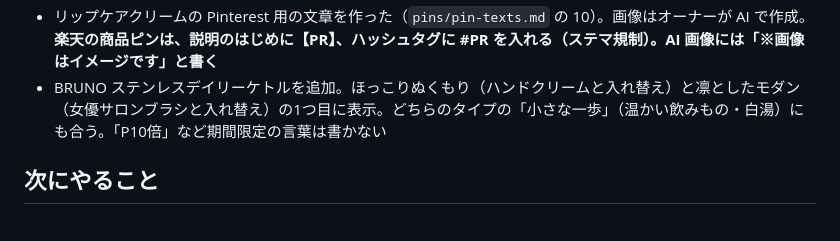
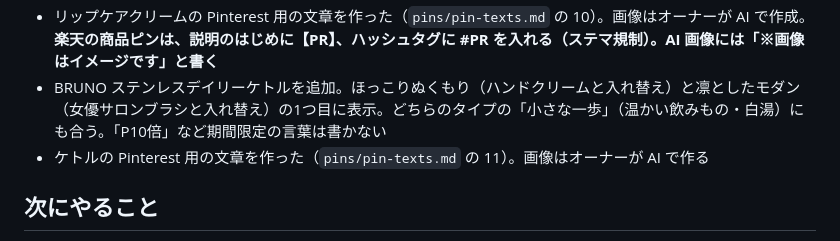
Before and after one commit to chi330-lab/love-animal-shindan, a Markdown page: brands/kirei.md, the part around the change. Drawn GitHub-style.

```diff
--- a/brands/kirei.md
+++ b/brands/kirei.md
@@ -49,6 +49,7 @@
 - ラピスラズリ リップケアクリームを追加。華やかフェミニンの1つ目に表示（女優サロンブラシと入れ替え。ブラシは上品エレガント・凛としたモダンに残っている）。紹介文は香りと使う場面だけで、「縦ジワ」「皮むけ」「楽天1位」は書いていない
 - リップケアクリームの Pinterest 用の文章を作った（`pins/pin-texts.md` の 10）。画像はオーナーが AI で作成。**楽天の商品ピンは、説明のはじめに【PR】、ハッシュタグに #PR を入れる（ステマ規制）。AI 画像には「※画像はイメージです」と書く**
 - BRUNO ステンレスデイリーケトルを追加。ほっこりぬくもり（ハンドクリームと入れ替え）と凛としたモダン（女優サロンブラシと入れ替え）の1つ目に表示。どちらのタイプの「小さな一歩」（温かい飲みもの・白湯）にも合う。「P10倍」など期間限定の言葉は書かない
+- ケトルの Pinterest 用の文章を作った（`pins/pin-texts.md` の 11）。画像はオーナーが AI で作る
 
 ## 次にやること
 1. 楽天アフィリエイトのクリック数を見る（10月時点で 0）。診断経由で増えるか確認。GA4 で `utm_campaign` 別に、どのタイプのピンが人を連れてきたかも見る
```
Also changed, not shown: pins/pin-texts.md (+19 -0 lines).
